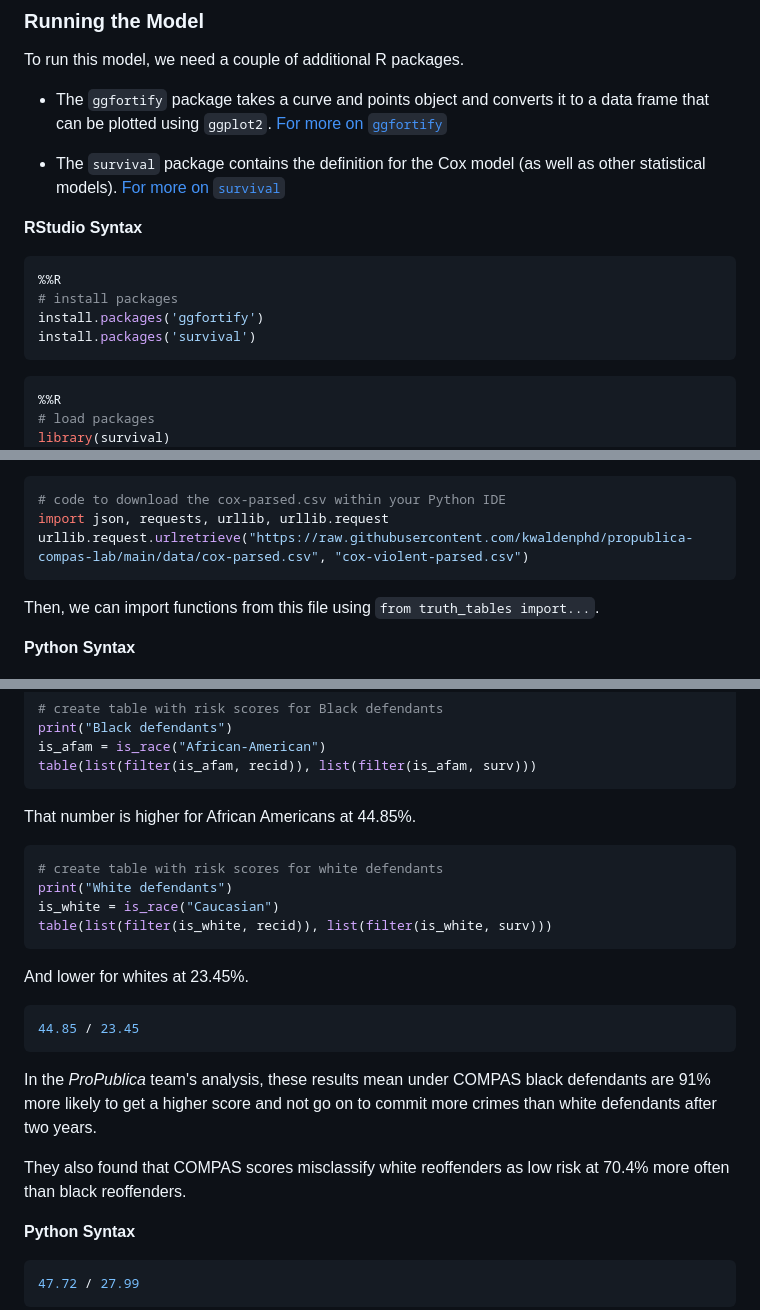
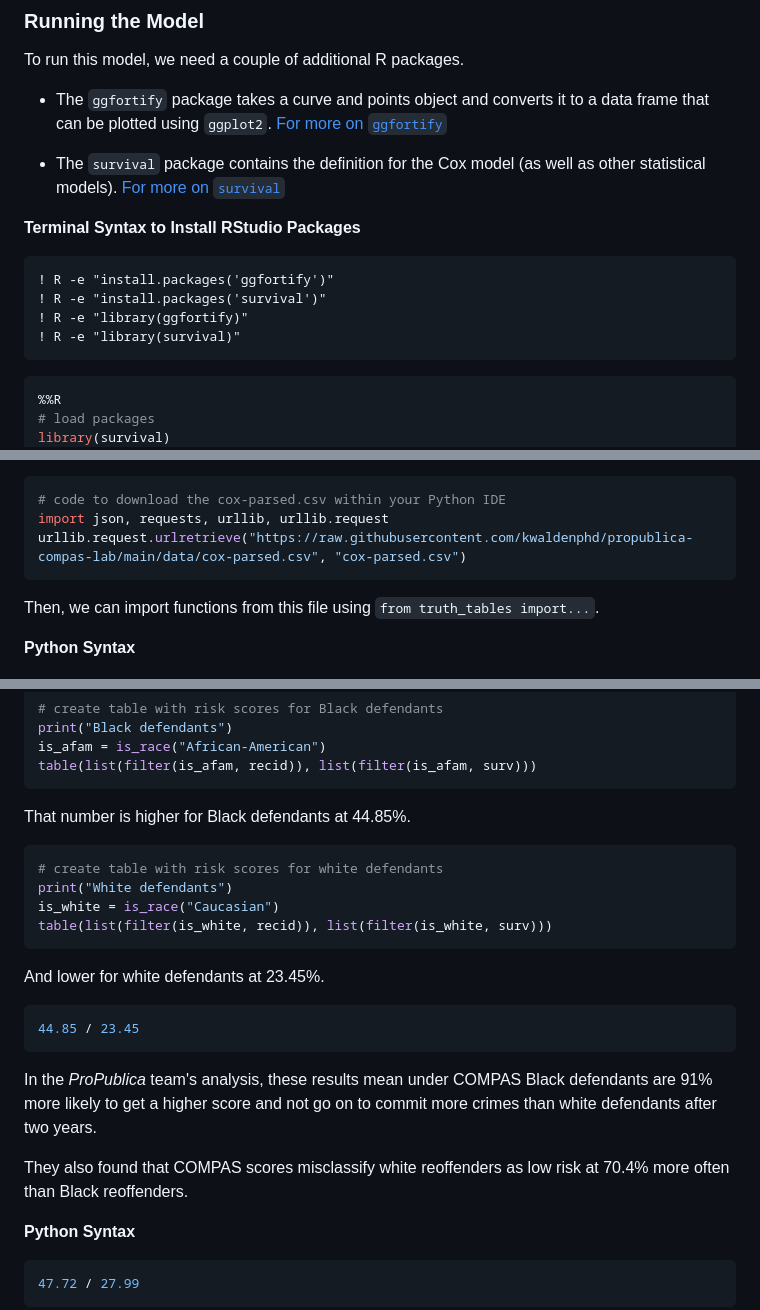
Before and after one commit to kwaldenphd/propublica-compas-lab, a Markdown page: README.md, 3 parts joined by grey strips. Drawn GitHub-style.

````diff
--- a/README.md
+++ b/README.md
@@ -916,13 +922,13 @@ To run this model, we need a couple of additional R packages.
 
 - The `survival` package contains the definition for the Cox model (as well as other statistical models). [For more on `survival`](https://cran.r-project.org/web/packages/survival/index.html)
 
-**RStudio Syntax**
+**Terminal Syntax to Install RStudio Packages**
 
-```Python
-%%R
-# install packages
-install.packages('ggfortify')
-install.packages('survival')
+```
+! R -e "install.packages('ggfortify')"
+! R -e "install.packages('survival')"
+! R -e "library(ggfortify)"
+! R -e "library(survival)"
 ```
 
 ```Python
@@ -1265,7 +1271,7 @@ We'll also need to have the `cox-violent-parsed.csv` file in your local working
 ```Python
 # code to download the cox-parsed.csv within your Python IDE
 import json, requests, urllib, urllib.request
-urllib.request.urlretrieve("https://raw.githubusercontent.com/kwaldenphd/propublica-compas-lab/main/data/cox-parsed.csv", "cox-violent-parsed.csv")
+urllib.request.urlretrieve("https://raw.githubusercontent.com/kwaldenphd/propublica-compas-lab/main/data/cox-parsed.csv", "cox-parsed.csv")
 ```
 
 Then, we can import functions from this file using `from truth_tables import...`.
@@ -1338,7 +1344,7 @@ is_afam = is_race("African-American")
 table(list(filter(is_afam, recid)), list(filter(is_afam, surv)))
 ```
 
-That number is higher for African Americans at 44.85%.
+That number is higher for Black defendants at 44.85%.
 
 ```Python
 # create table with risk scores for white defendants
@@ -1347,15 +1353,15 @@ is_white = is_race("Caucasian")
 table(list(filter(is_white, recid)), list(filter(is_white, surv)))
 ```
 
-And lower for whites at 23.45%.
+And lower for white defendants at 23.45%.
 
 ```Python
 44.85 / 23.45
 ```
 
-In the *ProPublica* team's analysis, these results mean under COMPAS black defendants are 91% more likely to get a higher score and not go on to commit more crimes than white defendants after two years.
+In the *ProPublica* team's analysis, these results mean under COMPAS Black defendants are 91% more likely to get a higher score and not go on to commit more crimes than white defendants after two years.
 
-They also found that COMPAS scores misclassify white reoffenders as low risk at 70.4% more often than black reoffenders.
+They also found that COMPAS scores misclassify white reoffenders as low risk at 70.4% more often than Black reoffenders.
 
 **Python Syntax**
 
````
Also changed, not shown: other parts of README.md (+8 -2 lines).
